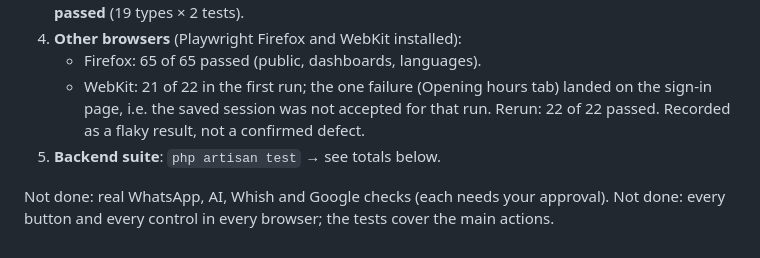
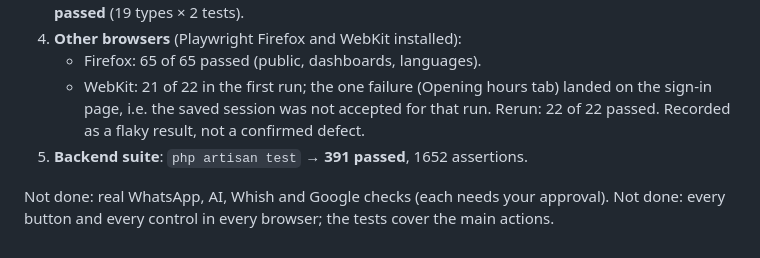
Before and after one commit to johnychnouda/NeoTalab, a Markdown page: docs/QA-RECORD-2026-10-21.md, the part around the change. Drawn GitHub-style.

Commit message:
QA record: backend suite total

```diff
--- a/docs/QA-RECORD-2026-10-21.md
+++ b/docs/QA-RECORD-2026-10-21.md
@@ -129,6 +129,6 @@ Not covered yet: a delivery journey with a driver (the existing WhatsApp suite c
 4. **Other browsers** (Playwright Firefox and WebKit installed):
    - Firefox: 65 of 65 passed (public, dashboards, languages).
    - WebKit: 21 of 22 in the first run; the one failure (Opening hours tab) landed on the sign-in page, i.e. the saved session was not accepted for that run. Rerun: 22 of 22 passed. Recorded as a flaky result, not a confirmed defect.
-5. **Backend suite**: `php artisan test` → see totals below.
+5. **Backend suite**: `php artisan test` → **391 passed**, 1652 assertions.
 
 Not done: real WhatsApp, AI, Whish and Google checks (each needs your approval). Not done: every button and every control in every browser; the tests cover the main actions.
```
